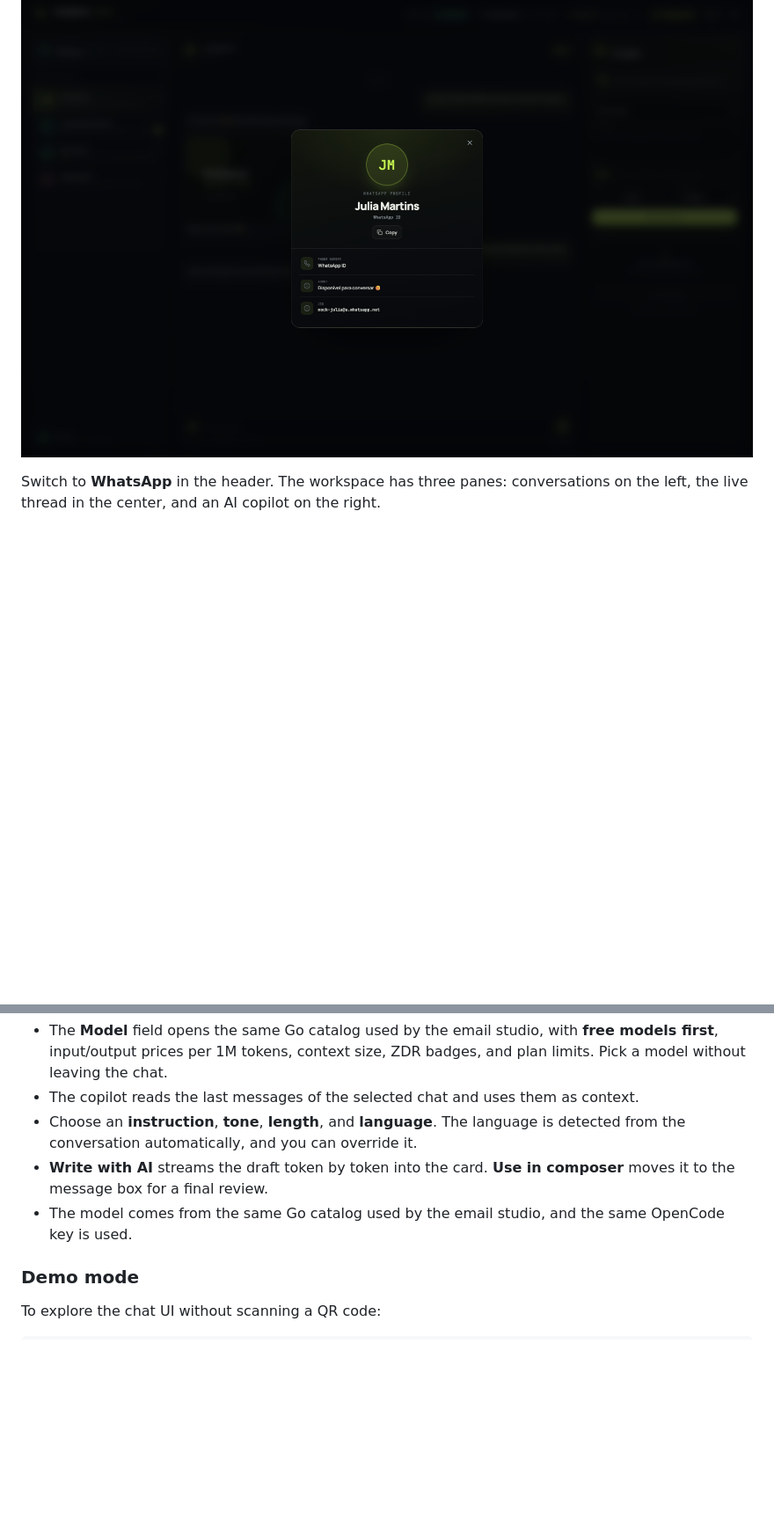
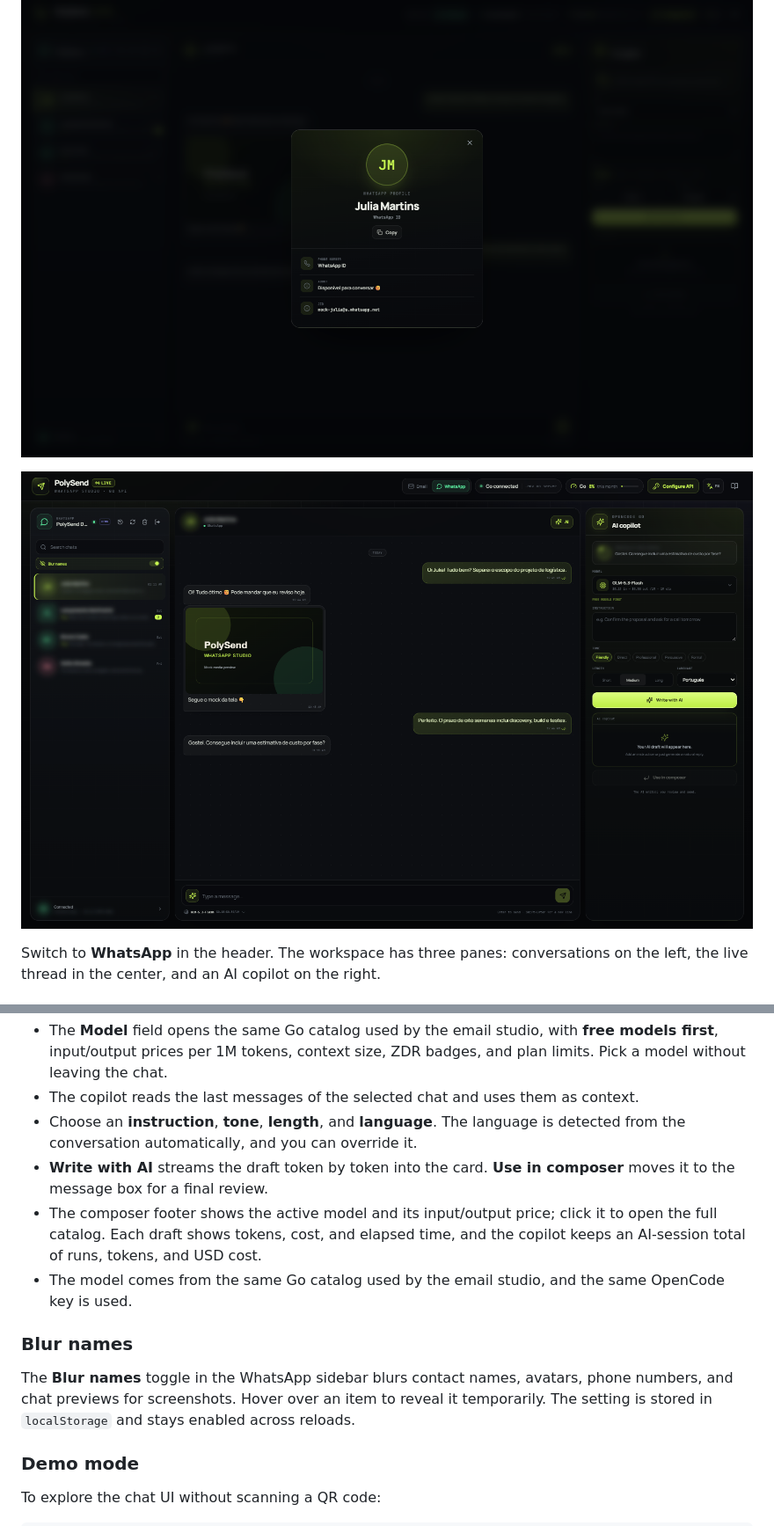
Before and after one commit to MozzieGM/PolySend, a Markdown page: README.md, 2 parts joined by grey strips. Shown at 88% size. GitHub-like rendering; pictures changed too: img/whatsapp-blur.png (added); blank space fills up the shorter version.

```diff
--- a/README.md
+++ b/README.md
@@ -195,6 +195,8 @@ without changing the studio itself.
 
 ![WhatsApp contact profile](img/whatsapp-profile.png)
 
+![WhatsApp blur mode](img/whatsapp-blur.png)
+
 Switch to **WhatsApp** in the header. The workspace has three panes: conversations on the left,
 the live thread in the center, and an AI copilot on the right.
 
@@ -248,8 +250,17 @@ for experiments.
   the conversation automatically, and you can override it.
 - **Write with AI** streams the draft token by token into the card. **Use in composer** moves it to
   the message box for a final review.
+- The composer footer shows the active model and its input/output price; click it to open the full
+  catalog. Each draft shows tokens, cost, and elapsed time, and the copilot keeps an AI-session
+  total of runs, tokens, and USD cost.
 - The model comes from the same Go catalog used by the email studio, and the same OpenCode key is
   used.
+
+### Blur names
+
+The **Blur names** toggle in the WhatsApp sidebar blurs contact names, avatars, phone numbers,
+and chat previews for screenshots. Hover over an item to reveal it temporarily. The setting is
+stored in `localStorage` and stays enabled across reloads.
 
 ### Demo mode
 
```
Also changed, not shown: README.pt-BR.md (+11 -0 lines), 7 other files.
